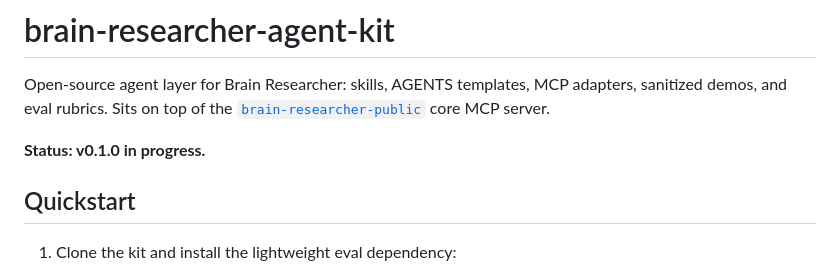
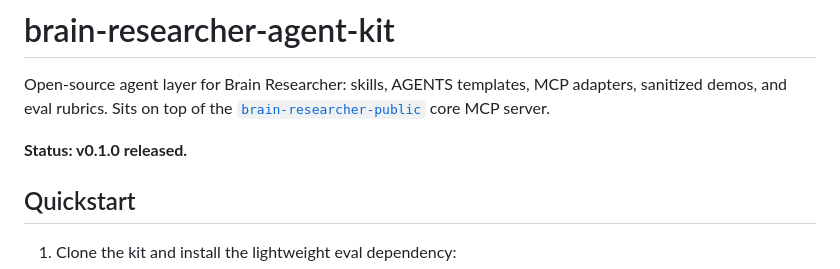
Before and after one commit to brain-researcher/brain-researcher-agent-kit, a Markdown page: README.md, the part around the change. GitHub-like rendering.

Commit message:
docs: mark v0.1.0 released

```diff
--- a/README.md
+++ b/README.md
@@ -2,7 +2,7 @@
 
 Open-source agent layer for Brain Researcher: skills, AGENTS templates, MCP adapters, sanitized demos, and eval rubrics. Sits on top of the [`brain-researcher-public`](https://github.com/brain-researcher/brain-researcher-public) core MCP server.
 
-**Status: v0.1.0 in progress.**
+**Status: v0.1.0 released.**
 
 ## Quickstart
 
```
